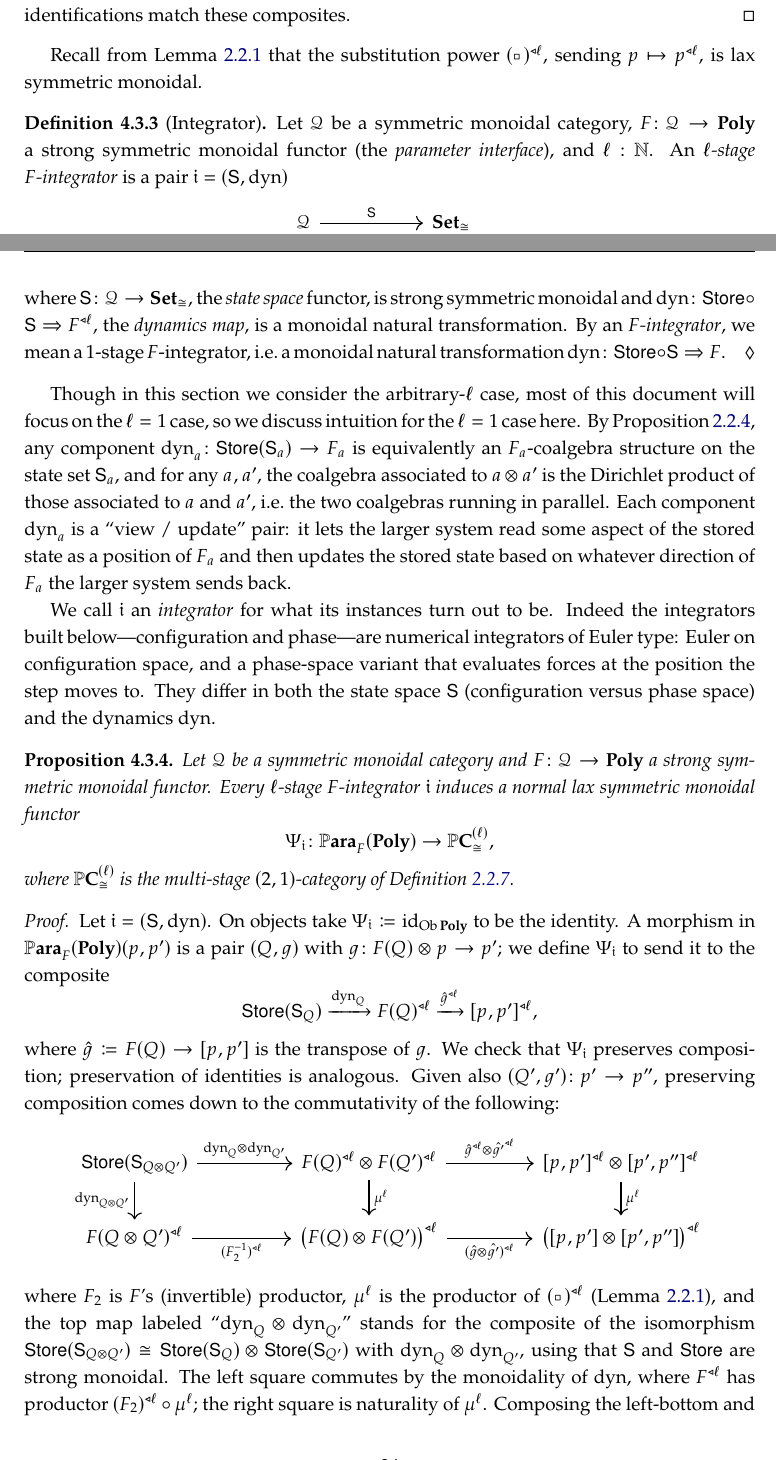
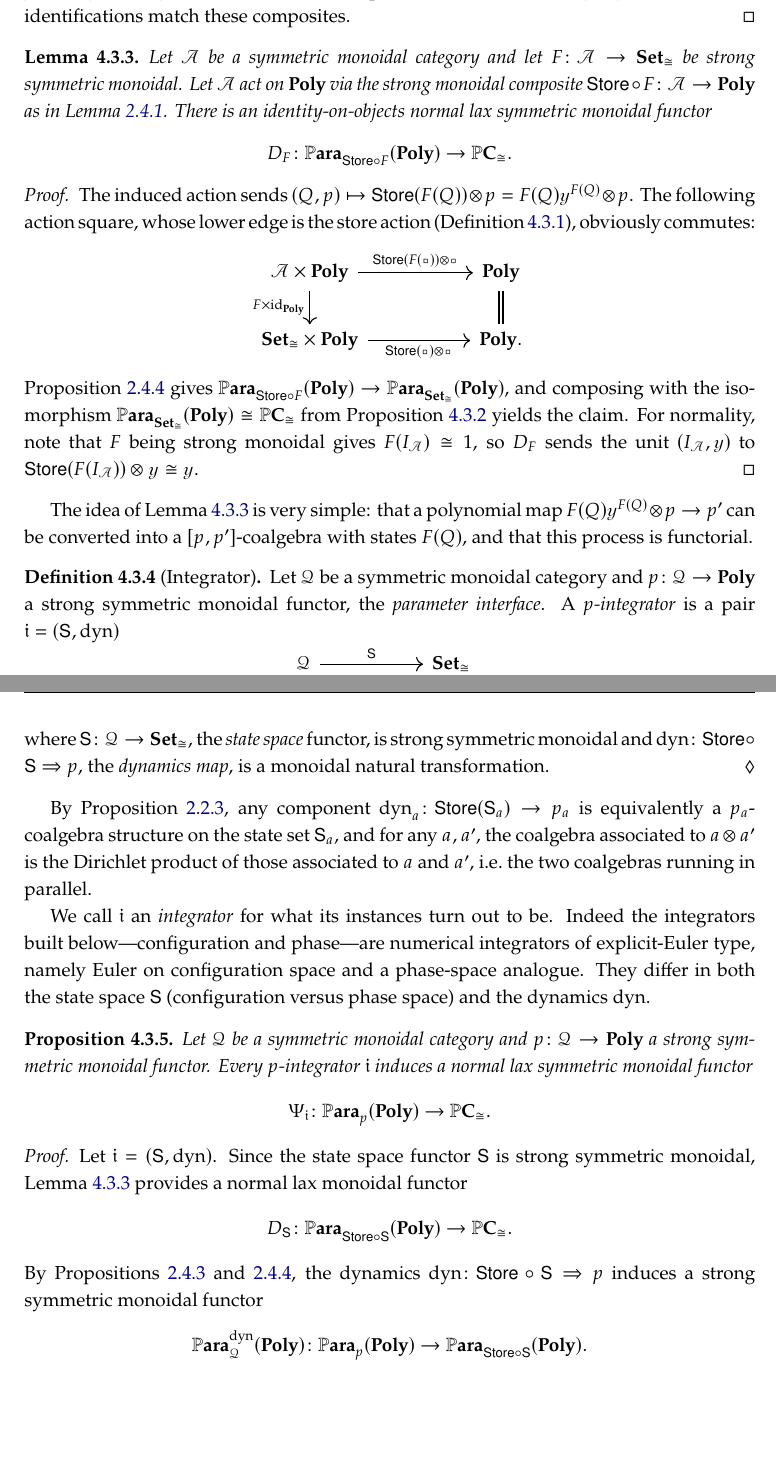
Before and after one commit to dspivak/dynamic-algebra-potentials, a LaTeX thesis (dynamic-algebra-potentials.tex): two parts of pages 33 and 34 of 74 before the commit and two parts of pages 32 and 33 of 72 after it, joined at a grey line, cut so that both start at the same text, the shorter picture padded with empty space. Compiled offline with pdfLaTeX.

Commit message:
revert ell-stage apparatus to single-stage (restore def.integrator/prop/thm/lem.poly_to_org from d0a5c92); remove substitution product, lem.tripow_lax, def.pcK, pcstage/tri macros; multi-stage now a small remark (rmk.multistage); 74->72pp

```diff
--- a/dynamic-algebra-potentials.tex
+++ b/dynamic-algebra-potentials.tex
@@ -403,11 +403,7 @@ bimr/.tip={Glyph[glyph math command=triangleright, glyph length=.95ex]},
 
 \trackTerm{\pc}{pc}{\mathbb{P}\Cat{C}}
 \trackTerm{\pciso}{pciso}{\mathbb{P}\Cat{C}_{\cong}}
-\newcommand{\pcstage}[1]{\pc^{(#1)}}% \ell-stage coalgebra 2-category
 \trackTerm{\arr}{rwd}{\mathbb{A}\Cat{rr}}% abstract adaptive-arrangement operad
-\trackTermSymbol{tri}{\triangleleft}
-\newcommand{\tri}{\mathbin{\termref{tri}{\termraw{tri}}}}
-\newcommand{\tripow}[1]{^{\tri #1}}% iterated substitution power
 
 %--------Paper-specific macros--------%
 
@@ -2056,60 +2004,55 @@ by \cref{def.store_action,eqn.dirichlet_adjunction,prop.coalg_as_poly_map}. It r
 In both cases the identity is indexed by the monoidal unit $1:\smsetiso$, and $1\To{\id}\poly(p,p)=[p,p](1)$ and $\yon\To{\id}[p,p]$ are identified as above. Given composable maps $p\To{(S,\varphi)}p'\To{(T,\psi)}p''$, in both cases the composite is of the form $(TS,\psi\circ\varphi)$, and the same identifications match these composites.
 \end{proof}
 
-Recall from \cref{lem.tripow_lax} that the substitution power $(\blank)\tripow{\ell}$, sending $p\mapsto p\tripow{\ell}$, is lax symmetric monoidal.
+\begin{lemma}\label{lem.poly_to_org}
+Let $\cat A$ be a symmetric monoidal category and let $F\colon\cat A\to\smsetiso$ be strong symmetric monoidal. Let $\cat A$ act on $\poly$ via the strong monoidal composite $\Store\circ F\colon\cat A\to\poly$ as in \cref{lem.smc_action}. There is an identity-on-objects normal lax symmetric monoidal functor
+\[
+D_F\colon\para{\Store\circ F}{\poly}\to\pciso.
+\]
+\end{lemma}
+
+\begin{proof}
+The induced action sends $(Q,p)\mapsto \Store(F(Q))\otimes p=F(Q)\yon^{F(Q)}\otimes p$. The following action square, whose lower edge is the store action (\cref{def.store_action}), obviously commutes:
+\[
+\begin{tikzcd}[ampersand replacement=\&, column sep=60pt]
+\cat A\times\poly\ar[r,"\Store(F(\blank))\otimes\blank"]\ar[d,"F\times\id_\poly"', ""{name=L}]\& \poly\ar[d, equal, ""' {name=R}]\\
+\smsetiso\times\poly\ar[r,"\Store(\blank)\otimes\blank"']\& \poly.
+\end{tikzcd}
+\]
+\Cref{prop.para_square} gives $\para{\Store\circ F}{\poly}\to\para{\smsetiso}{\poly}$, and composing with the isomorphism $\para{\smsetiso}{\poly}\cong\pciso$ from \cref{prop.org_as_para} yields the claim. For normality, note that $F$ being strong monoidal gives $F(I_{\cat A})\cong 1$, so $D_F$ sends the unit $(I_{\cat A},\yon)$ to $\Store(F(I_{\cat A}))\otimes\yon\cong\yon$.
+\end{proof}
+
+The idea of \cref{lem.poly_to_org} is very simple: that a polynomial map $F(Q)\yon^{F(Q)}\otimes p\to p'$ can be converted into a $[p,p']$-coalgebra with states $F(Q)$, and that this process is functorial.
+
 
 \begin{definition}[Integrator]\label{def.integrator}
-Let $\cat Q$ be a symmetric monoidal category, $F\colon\cat Q\to\poly$ a strong symmetric monoidal functor (the \emph{parameter interface}), and $\ell:\nn$. An \emph{$\ell$-stage $F$-integrator} is a pair $\defineTerm{intg}=(\Fun S,\dyn)$
+Let $\cat Q$ be a symmetric monoidal category and $p\colon\cat Q\to\poly$ a strong symmetric monoidal functor, the \emph{parameter interface}. A \emph{$p$-integrator} is a pair $\defineTerm{intg}=(\Fun S,\dyn)$
 \[
 \begin{tikzcd}[column sep=60pt]
 	\cat Q\ar[d, equal]\ar[r, "\Fun S", ""' name=top]&
 	\smsetiso\ar[d, "\Store"]\\
-	\cat Q\ar[r, "F\tripow{\ell}"', ""{name=bot}]&
+	\cat Q\ar[r, "p"', ""{name=bot}]&
 	\poly
 	\arrow[from=top, to=bot, Rightarrow, shorten=3pt, "\dyn"]
 \end{tikzcd}
 \]
-where $\Fun S\colon\cat Q\to\smsetiso$, the \emph{state space} functor, is strong symmetric monoidal and $\defineTerm{dyn}\colon\Store\circ\Fun S\Rightarrow F\tripow{\ell}$, the \emph{dynamics map}, is a monoidal natural transformation. By an \emph{$F$-integrator}, we mean a $1$-stage $F$-integrator, i.e.\ a monoidal natural transformation $\dyn\colon\Store\circ\Fun S\Rightarrow F$.
+where $\Fun S\colon\cat Q\to\smsetiso$, the \emph{state space} functor, is strong symmetric monoidal and $\defineTerm{dyn}\colon\Store\circ\Fun S\Rightarrow p$, the \emph{dynamics map}, is a monoidal natural transformation.
 \end{definition}
 
-Though in this section we consider the arbitrary-$\ell$ case, most of this document will focus on the $\ell=1$ case, so we discuss intuition for the $\ell=1$ case here. By \cref{prop.coalg_as_poly_map}, any component $\dyn_a\colon\Store(\Fun S_a)\to F_a$ is equivalently an $F_a$-coalgebra structure on the state set $\Fun S_a$, and for any $a,a'$, the coalgebra associated to $a\otimes a'$ is the Dirichlet product of those associated to $a$ and $a'$, i.e.\ the two coalgebras running in parallel. Each component $\dyn_a$ is a ``view / update'' pair: it lets the larger system read some aspect of the stored state as a position of $F_a$ and then updates the stored state based on whatever direction of $F_a$ the larger system sends back.
-
-We call $\intg$ an \emph{integrator} for what its instances turn out to be. Indeed the integrators built below---configuration and phase---are numerical integrators of Euler type: Euler on configuration space, and a phase-space variant that evaluates forces at the position the step moves to. They differ in both the state space $\Fun S$ (configuration versus phase space) and the dynamics $\dyn$.
+By \cref{prop.coalg_as_poly_map}, any component $\dyn_a\colon\Store(\Fun S_a)\to p_a$ is equivalently a $p_a$-coalgebra structure on the state set $\Fun S_a$, and for any $a,a'$, the coalgebra associated to $a\otimes a'$ is the Dirichlet product of those associated to $a$ and $a'$, i.e.\ the two coalgebras running in parallel.
+
+We call $\intg$ an \emph{integrator} for what its instances turn out to be. Indeed the integrators built below---configuration and phase---are numerical integrators of explicit-Euler type, namely Euler on configuration space and a phase-space analogue. They differ in both the state space $\Fun S$ (configuration versus phase space) and the dynamics $\dyn$.
 
 \begin{proposition}\label{prop.integrator_to_org}
-Let $\cat Q$ be a symmetric monoidal category and $F\colon\cat Q\to\poly$ a strong symmetric monoidal functor. Every $\ell$-stage $F$-integrator $\intg$ induces a normal lax symmetric monoidal functor
-\[\defineTerm{Psisem}_{\intg}\colon\para{F}{\poly}\to\pcstage{\ell}_{\cong},\]
-where $\pcstage{\ell}_{\cong}$ is the multi-stage $(2,1)$-category of \cref{def.pcK}.
+Let $\cat Q$ be a symmetric monoidal category and $p\colon\cat Q\to\poly$ a strong symmetric monoidal functor. Every $p$-integrator $\intg$ induces a normal lax symmetric monoidal functor
+\[\Psisem{\intg}\colon\para{p}{\poly}\to\pciso.\]
 \end{proposition}
 
 \begin{proof}
-Let $\intg=(\Fun S,\dyn)$. On objects take $\Psisem{\intg}\coloneqq\id_{\ob\poly}$ to be the identity. A morphism in $\para{F}{\poly}(p,p')$ is a pair $(Q,g)$ with $g\colon F(Q)\otimes p\to p'$; we define  $\Psisem{\intg}$ to send it to the composite
-\[
-\Store(\Fun S_Q)\To{\dyn_Q}F(Q)\tripow{\ell}\To{\hat g\tripow{\ell}}\ihom{p,p'}\tripow{\ell},
-\]
-where $\hat{g}\coloneqq F(Q)\to\ihom{p,p'}$ is the transpose of $g$. We check that $\Psisem{\intg}$ preserves composition; preservation of identities is analogous. Given also $(Q',g')\colon p'\to p''$, preserving composition comes down to the commutativity of the following:
-\[
-\begin{tikzcd}[column sep=50pt]
-\Store(\Fun S_{Q\otimes Q'})
-	\ar[r, "\dyn_Q\otimes\dyn_{Q'}"]
-	\ar[d, "\dyn_{Q\otimes Q'}"']
-&[5pt]
-F(Q)\tripow{\ell}\otimes F(Q')\tripow{\ell}
-	\ar[r, "\hat g\tripow{\ell}\otimes\hat{g'}\tripow{\ell}"]
-	\ar[d, "\mu^\ell"]
-&
-\ihom{p,p'}\tripow{\ell}\otimes\ihom{p',p''}\tripow{\ell}
-	\ar[d, "\mu^\ell"]
-\\
-F(Q\otimes Q')\tripow{\ell}
-	\ar[r, "(F_2^{-1})\tripow{\ell}"']
-&
-\bigl(F(Q)\otimes F(Q')\bigr)\tripow{\ell}
-	\ar[r, "(\hat g\otimes\hat{g'})\tripow{\ell}"']
-&
-\bigl(\ihom{p,p'}\otimes\ihom{p',p''}\bigr)\tripow{\ell}
-\end{tikzcd}
-\]
-where $F_2$ is $F$'s (invertible) productor, $\mu^\ell$ is the productor of $(\blank)\tripow{\ell}$ (\cref{lem.tripow_lax}), and the top map labeled ``$\dyn_Q\otimes\dyn_{Q'}$'' stands for the composite of the isomorphism $\Store(\Fun S_{Q\otimes Q'})\cong\Store(\Fun S_Q)\otimes\Store(\Fun S_{Q'})$ with $\dyn_Q\otimes\dyn_{Q'}$, using that $\Fun S$ and $\Store$ are strong monoidal. The left square commutes by the monoidality of $\dyn$, where  $F\tripow{\ell}$ has productor $(F_2)\tripow{\ell}\circ\mu^\ell$; the right square is naturality of $\mu^\ell$. Composing the left-bottom and top-right paths with the map $(\ihom{p,p'}\otimes\ihom{p',p''})\tripow{\ell}\to\ihom{p,p''}\tripow{\ell}$, they become the structure maps of $\Psisem{\intg}\bigl((Q',g')\circ(Q,g)\bigr)$ and $\Psisem{\intg}(Q',g')\circ\Psisem{\intg}(Q,g)$ respectively, so they are equal.
-
-Since $\Psisem{\intg}$ is identity on objects and since $\para{F}{\poly}$ and $\pcstage{\ell}_{\cong}$ carry the same Dirichlet product $(\yon,\otimes)$ on objects, the unitor and productor of $\Psisem{\intg}$ are identity, and it is easy to check that they commute with $\otimes$ on morphisms: states multiply and the structure maps tensor via $\mu^\ell$. Finally, the unitor $\yon\to\Psisem{\intg}(\yon)$ has one state and is thus the identity, so $\Psisem{\intg}$ is normal.
+Let $\intg=(\Fun S,\dyn)$. Since the state space functor $\Fun S$ is strong symmetric monoidal, \cref{lem.poly_to_org} provides a normal lax monoidal functor
+\[
+D_{\Fun S}\colon\para{\Store\circ\Fun S}{\poly}\to\pciso.
+\]
+By \cref{prop.para_strong_induced,prop.para_square}, the dynamics $\dyn\colon\Store\circ\Fun S\Rightarrow p$ induces a strong symmetric monoidal functor
+\[
+\Para_{\cat Q}^{\dyn}(\poly)\colon\para{p}{\poly}\to\para{\Store\circ\Fun S}{\poly}.
```
Also changed, not shown: dynamic-algebra-potentials.tex (74 more changed lines).
